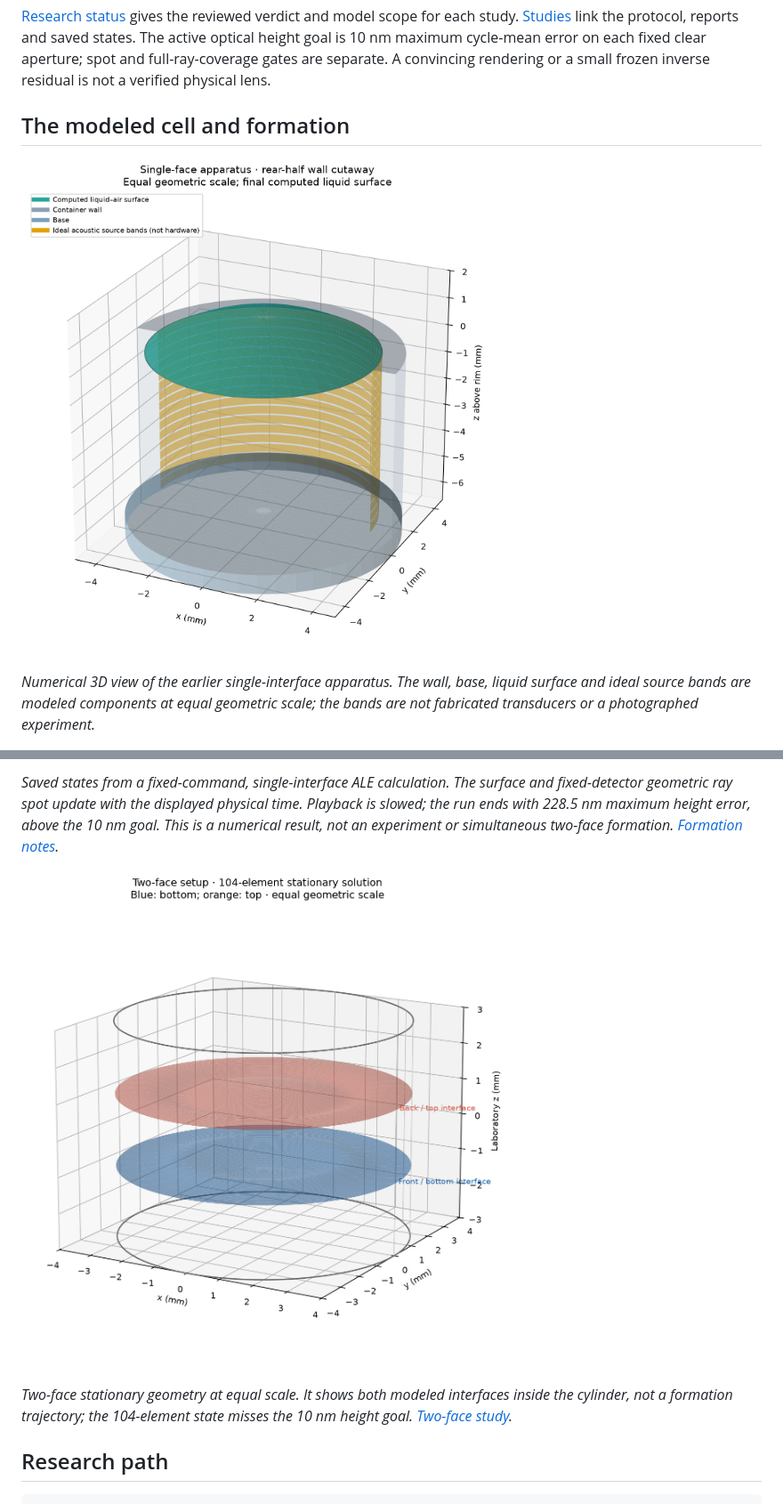
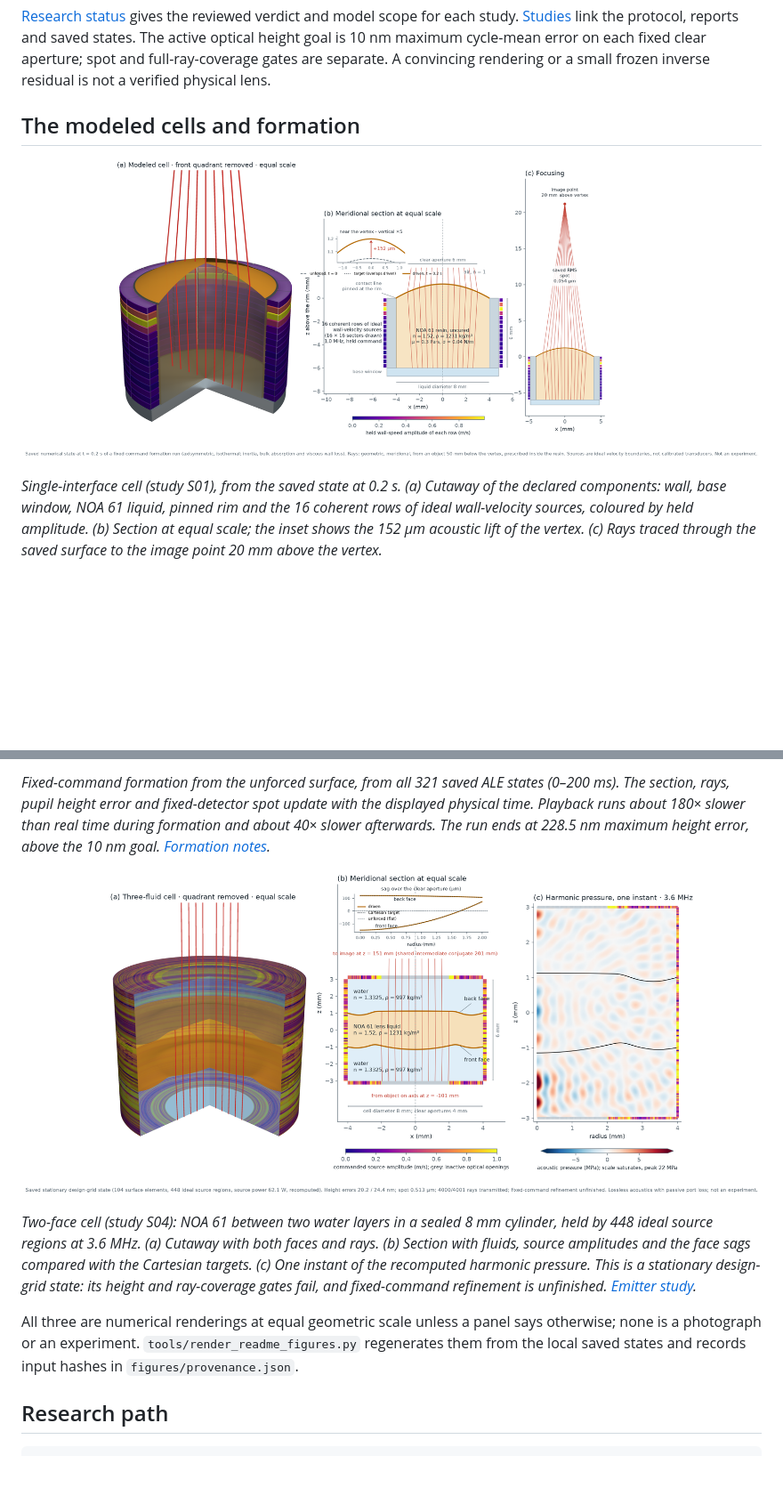
Before and after one commit to blancusjh/Acoustic-Lens-Shaping-in-Fluids, a Markdown page: README.md, 2 parts joined by grey strips. Shown: that part at 89% size. GitHub-like rendering; pictures changed too: figures/modeled-single-interface-apparatus.png (deleted), figures/modeled-two-face-cell.png (deleted), figures/single-interface-cell.png (added); blank space fills up the shorter version.

```diff
--- a/README.md
+++ b/README.md
@@ -22,11 +22,14 @@ The active optical height goal is 10 nm maximum cycle-mean error on each fixed
 clear aperture; spot and full-ray-coverage gates are separate. A convincing
 rendering or a small frozen inverse residual is not a verified physical lens.
 
-## The modeled cell and formation
+## The modeled cells and formation
 
-![Three-dimensional cutaway of the modeled cylindrical cell, liquid surface, and ideal acoustic source bands](figures/modeled-single-interface-apparatus.png)
+![Single-interface cell: 3D cutaway, annotated meridional section and focusing ray diagram](figures/single-interface-cell.png)
 
-*Numerical 3D view of the earlier single-interface apparatus. The wall, base,
-liquid surface and ideal source bands are modeled components at equal geometric
-scale; the bands are not fabricated transducers or a photographed experiment.*
+*Single-interface cell (study S01), from the saved state at 0.2 s. (a) Cutaway
+of the declared components: wall, base window, NOA 61 liquid, pinned rim and the
+16 coherent rows of ideal wall-velocity sources, coloured by held amplitude.
+(b) Section at equal scale; the inset shows the 152 µm acoustic lift of the
+vertex. (c) Rays traced through the saved surface to the image point 20 mm above
+the vertex.*
 
@@ -34,15 +37,25 @@ scale; the bands are not fabricated transducers or a photographed experiment.*
 
-*Saved states from a fixed-command, single-interface ALE calculation. The
-surface and fixed-detector geometric ray spot update with the displayed physical
-time. Playback is slowed; the run ends with 228.5 nm maximum height error, above
-the 10 nm goal. This is a numerical result, not an experiment or simultaneous
-two-face formation. [Formation notes](studies/S01-single-interface/formation-notebook.md).*
+*Fixed-command formation from the unforced surface, from all 321 saved ALE states
+(0–200 ms). The section, rays, pupil height error and fixed-detector spot update
+with the displayed physical time. Playback runs about 180× slower than real time
+during formation and about 40× slower afterwards. The run ends at 228.5 nm
+maximum height error, above the 10 nm goal.
+[Formation notes](studies/S01-single-interface/formation-notebook.md).*
 
-![Three-dimensional view of the modeled cylinder and both stationary fluid interfaces](figures/modeled-two-face-cell.png)
+![Two-face NOA 61 and water cell: 3D cutaway, meridional section with rays, and harmonic pressure field](figures/two-face-cell.png)
 
-*Two-face stationary geometry at equal scale. It shows both modeled interfaces
-inside the cylinder, not a formation trajectory; the 104-element state misses
-the 10 nm height goal. [Two-face study](studies/S02-independent-two-face/study.md).*
+*Two-face cell (study S04): NOA 61 between two water layers in a sealed 8 mm
+cylinder, held by 448 ideal source regions at 3.6 MHz. (a) Cutaway with both
+faces and rays. (b) Section with fluids, source amplitudes and the face sags
+compared with the Cartesian targets. (c) One instant of the recomputed harmonic
+pressure. This is a stationary design-grid state: its height and ray-coverage
+gates fail, and fixed-command refinement is unfinished.
+[Emitter study](studies/S04-emitter-synthesis/study.md).*
+
+All three are numerical renderings at equal geometric scale unless a panel
+says otherwise; none is a photograph or an experiment.
+`tools/render_readme_figures.py` regenerates them from the local saved states
+and records input hashes in `figures/provenance.json`.
 
 ## Research path
 
```
Also changed, not shown: other parts of README.md (+1 -1 lines), figures/README.md (+14 -17 lines), tools/README.md (+1 -0 lines), 3 other files.
